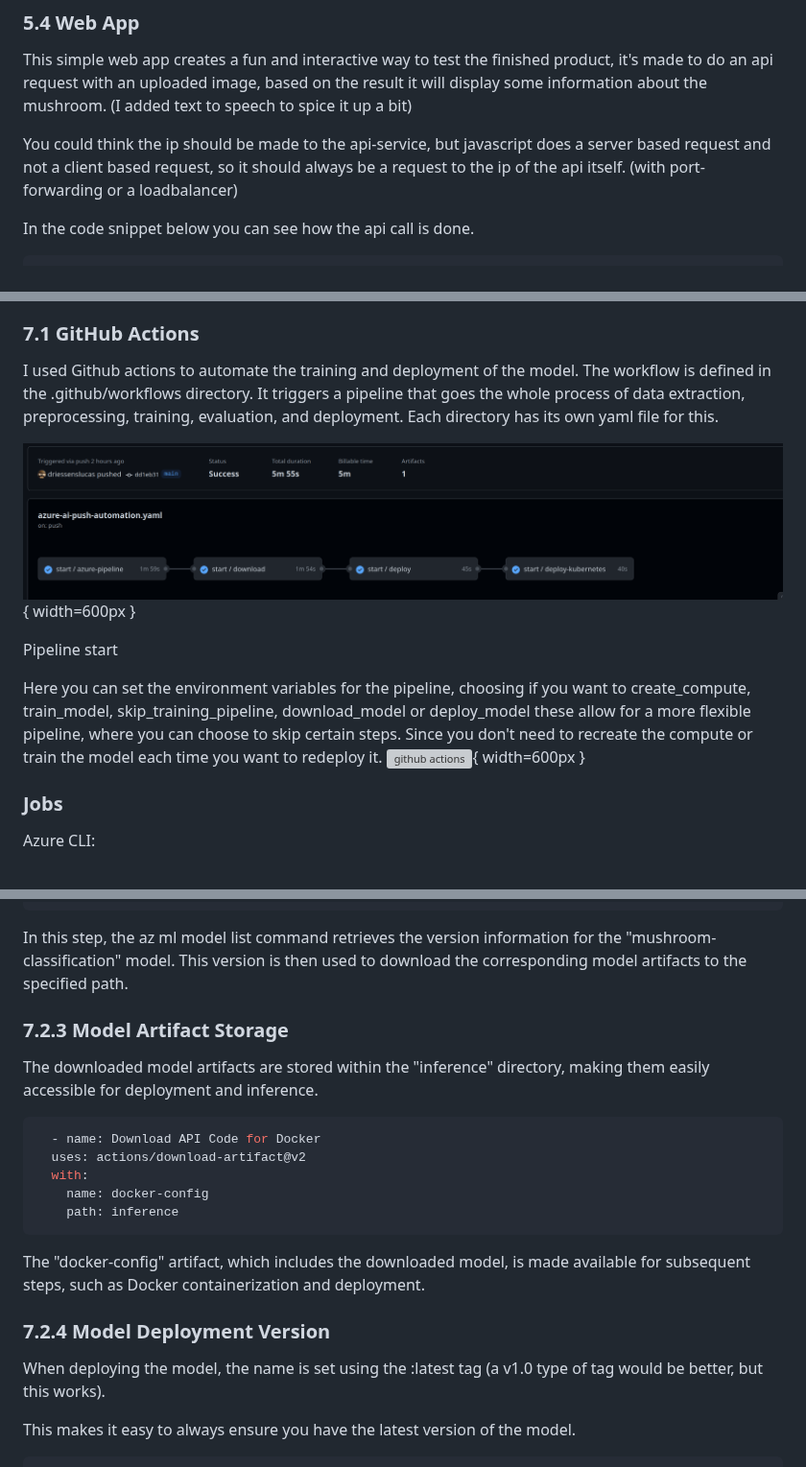
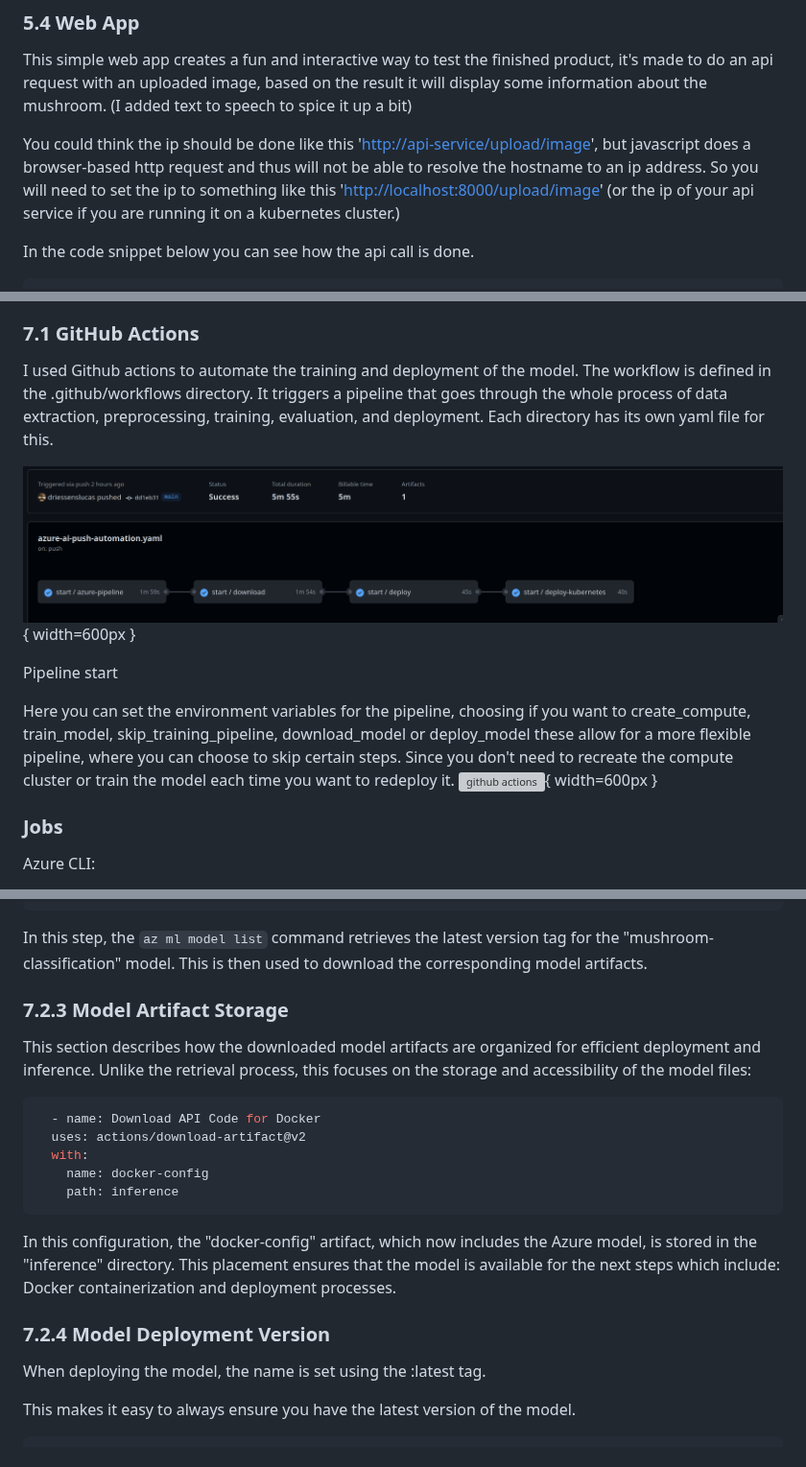
Before and after one commit to driessenslucas/MLOps-Mushrooms-pipeline, a Markdown page: readmeforpandoc.md, 3 parts joined by grey strips. Shown at 96% size. Rendered like a GitHub page; grey boxes are pictures that could not be loaded.

````diff
--- a/readmeforpandoc.md
+++ b/readmeforpandoc.md
@@ -354,7 +354,7 @@ Deployment and service file for the fastapi
 
 This simple web app creates a fun and interactive way to test the finished product, it's made to do an api request with an uploaded image, based on the result it will display some information about the mushroom. (I added text to speech to spice it up a bit)
 
-You could think the ip should be made to the api-service, but javascript does a server based request and not a client based request, so it should always be a request to the ip of the api itself. (with port-forwarding or a loadbalancer)
+You could think the ip should be done like this '<http://api-service/upload/image>', but javascript does a browser-based http request and thus will not be able to resolve the hostname to an ip address. So you will need to set the ip to something like this '<http://localhost:8000/upload/image>' (or the ip of your api service if you are running it on a kubernetes cluster.)
 
 In the code snippet below you can see how the api call is done.
 
@@ -570,14 +570,14 @@ In the following sections, I delve into the specifics of each step, illustrating
 ### 7.1 GitHub Actions
 
 I used Github actions to automate the training and deployment of the model. The workflow is defined in the .github/workflows directory.
-It triggers a pipeline that goes the whole process of data extraction, preprocessing, training, evaluation, and deployment. Each directory has its own yaml file for this.
+It triggers a pipeline that goes through the whole process of data extraction, preprocessing, training, evaluation, and deployment. Each directory has its own yaml file for this.
 
 ![github actions](./images/githubworkflow.png){ width=600px }
 
 Pipeline start
 
 Here you can set the environment variables for the pipeline, choosing if you want to create_compute, train_model, skip_training_pipeline, download_model or deploy_model these allow for a more flexible pipeline, where you can choose to skip certain steps.
-Since you don't need to recreate the compute or train the model each time you want to redeploy it.
+Since you don't need to recreate the compute cluster or train the model each time you want to redeploy it.
 ![github actions](./images/pipline-start.png){ width=600px }
 
 ### Jobs
@@ -648,11 +648,11 @@ Within the "download" step of the GitHub Actions workflow, model version retriev
       az ml model download --name mushroom-classification --download-path ./inference --version $VERSION --resource-group $GROUP --workspace-name $WORKSPACE
 ```
 
-In this step, the az ml model list command retrieves the version information for the "mushroom-classification" model. This version is then used to download the corresponding model artifacts to the specified path.
+In this step, the `az ml model list` command retrieves the latest version tag for the "mushroom-classification" model. This is then used to download the corresponding model artifacts.
 
 ### 7.2.3 Model Artifact Storage
 
-The downloaded model artifacts are stored within the "inference" directory, making them easily accessible for deployment and inference.
+This section describes how the downloaded model artifacts are organized for efficient deployment and inference. Unlike the retrieval process, this focuses on the storage and accessibility of the model files:
 
 ```yaml
   - name: Download API Code for Docker
@@ -662,11 +662,11 @@ The downloaded model artifacts are stored within the "inference" directory, maki
     path: inference
 ```
 
-The "docker-config" artifact, which includes the downloaded model, is made available for subsequent steps, such as Docker containerization and deployment.
+In this configuration, the "docker-config" artifact, which now includes the Azure model, is stored in the "inference" directory. This placement ensures that the model is available for the next steps which include: Docker containerization and deployment processes.
 
 ### 7.2.4 Model Deployment Version
 
-When deploying the model, the name is set using the :latest tag (a v1.0 type of tag would be better, but this works).
+When deploying the model, the name is set using the :latest tag.
 
 This makes it easy to always ensure you have the latest version of the model.
 
````
Also changed, not shown: other parts of readmeforpandoc.md (+4 -4 lines), readme.md (+11 -11 lines).
